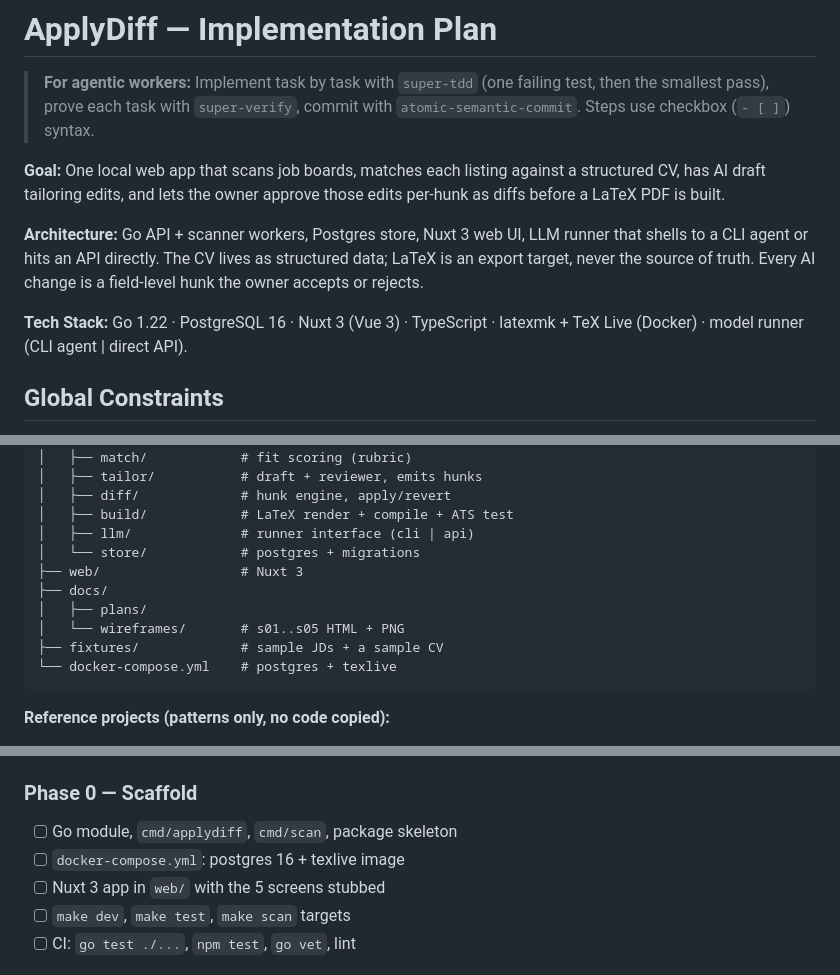
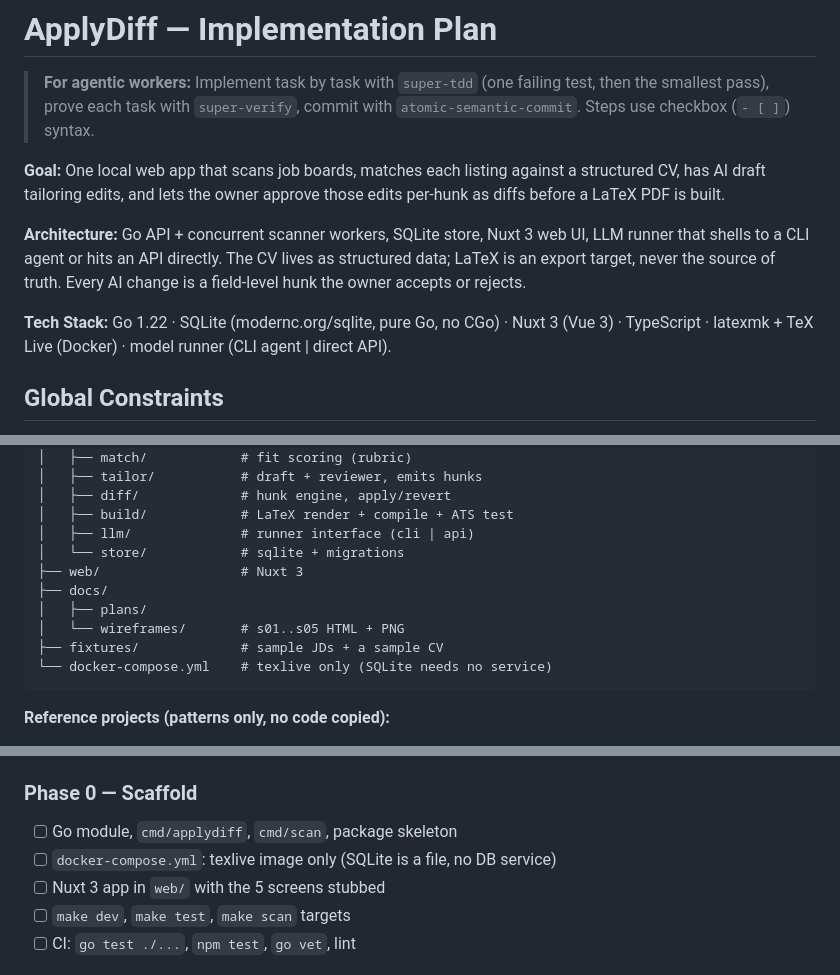
Before and after one commit to pahlevikun/applydiff, a Markdown page: docs/plans/2026-10-14-applydiff.md, 3 parts joined by grey strips. GitHub-like rendering.

Commit message:
docs(plan): stack Go + Nuxt + SQLite (drop Postgres)

````diff
--- a/docs/plans/2026-10-14-applydiff.md
+++ b/docs/plans/2026-10-14-applydiff.md
@@ -4,9 +4,9 @@
 
 **Goal:** One local web app that scans job boards, matches each listing against a structured CV, has AI draft tailoring edits, and lets the owner approve those edits per-hunk as diffs before a LaTeX PDF is built.
 
-**Architecture:** Go API + scanner workers, Postgres store, Nuxt 3 web UI, LLM runner that shells to a CLI agent or hits an API directly. The CV lives as structured data; LaTeX is an export target, never the source of truth. Every AI change is a field-level hunk the owner accepts or rejects.
+**Architecture:** Go API + concurrent scanner workers, SQLite store, Nuxt 3 web UI, LLM runner that shells to a CLI agent or hits an API directly. The CV lives as structured data; LaTeX is an export target, never the source of truth. Every AI change is a field-level hunk the owner accepts or rejects.
 
-**Tech Stack:** Go 1.22 · PostgreSQL 16 · Nuxt 3 (Vue 3) · TypeScript · latexmk + TeX Live (Docker) · model runner (CLI agent | direct API).
+**Tech Stack:** Go 1.22 · SQLite (modernc.org/sqlite, pure Go, no CGo) · Nuxt 3 (Vue 3) · TypeScript · latexmk + TeX Live (Docker) · model runner (CLI agent | direct API).
 
 ## Global Constraints
 
@@ -36,13 +36,13 @@ applydiff/
 │   ├── diff/             # hunk engine, apply/revert
 │   ├── build/            # LaTeX render + compile + ATS test
 │   ├── llm/              # runner interface (cli | api)
-│   └── store/            # postgres + migrations
+│   └── store/            # sqlite + migrations
 ├── web/                  # Nuxt 3
 ├── docs/
 │   ├── plans/
 │   └── wireframes/       # s01..s05 HTML + PNG
 ├── fixtures/             # sample JDs + a sample CV
-└── docker-compose.yml    # postgres + texlive
+└── docker-compose.yml    # texlive only (SQLite needs no service)
 ```
 
 **Reference projects (patterns only, no code copied):**
@@ -111,7 +111,7 @@ master (cv.json)
 ### Phase 0 — Scaffold
 
 - [ ] Go module, `cmd/applydiff`, `cmd/scan`, package skeleton
-- [ ] `docker-compose.yml`: postgres 16 + texlive image
+- [ ] `docker-compose.yml`: texlive image only (SQLite is a file, no DB service)
 - [ ] Nuxt 3 app in `web/` with the 5 screens stubbed
 - [ ] `make dev`, `make test`, `make scan` targets
 - [ ] CI: `go test ./...`, `npm test`, `go vet`, lint
````
Also changed, not shown: other parts of docs/plans/2026-10-14-applydiff.md (+1 -1 lines).
